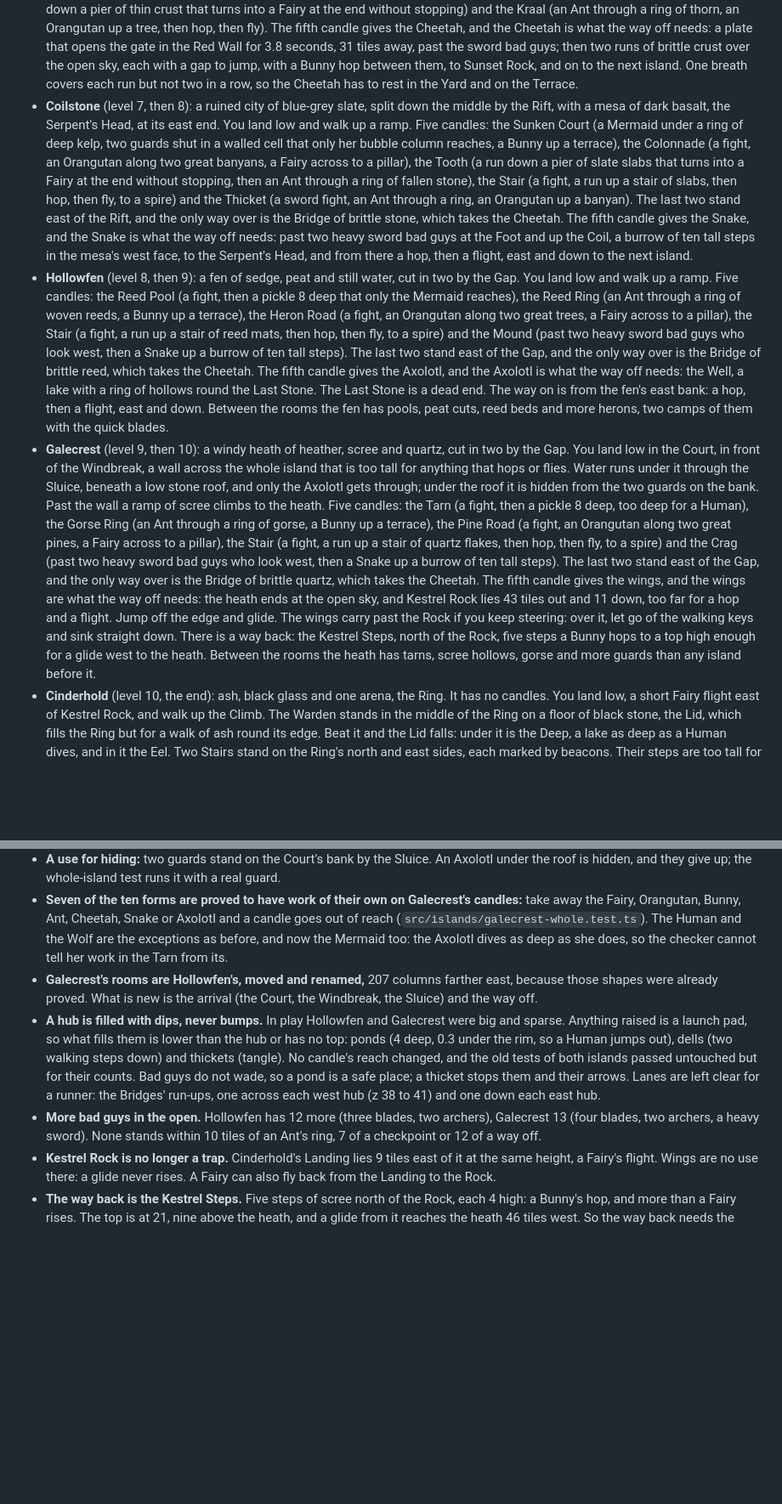
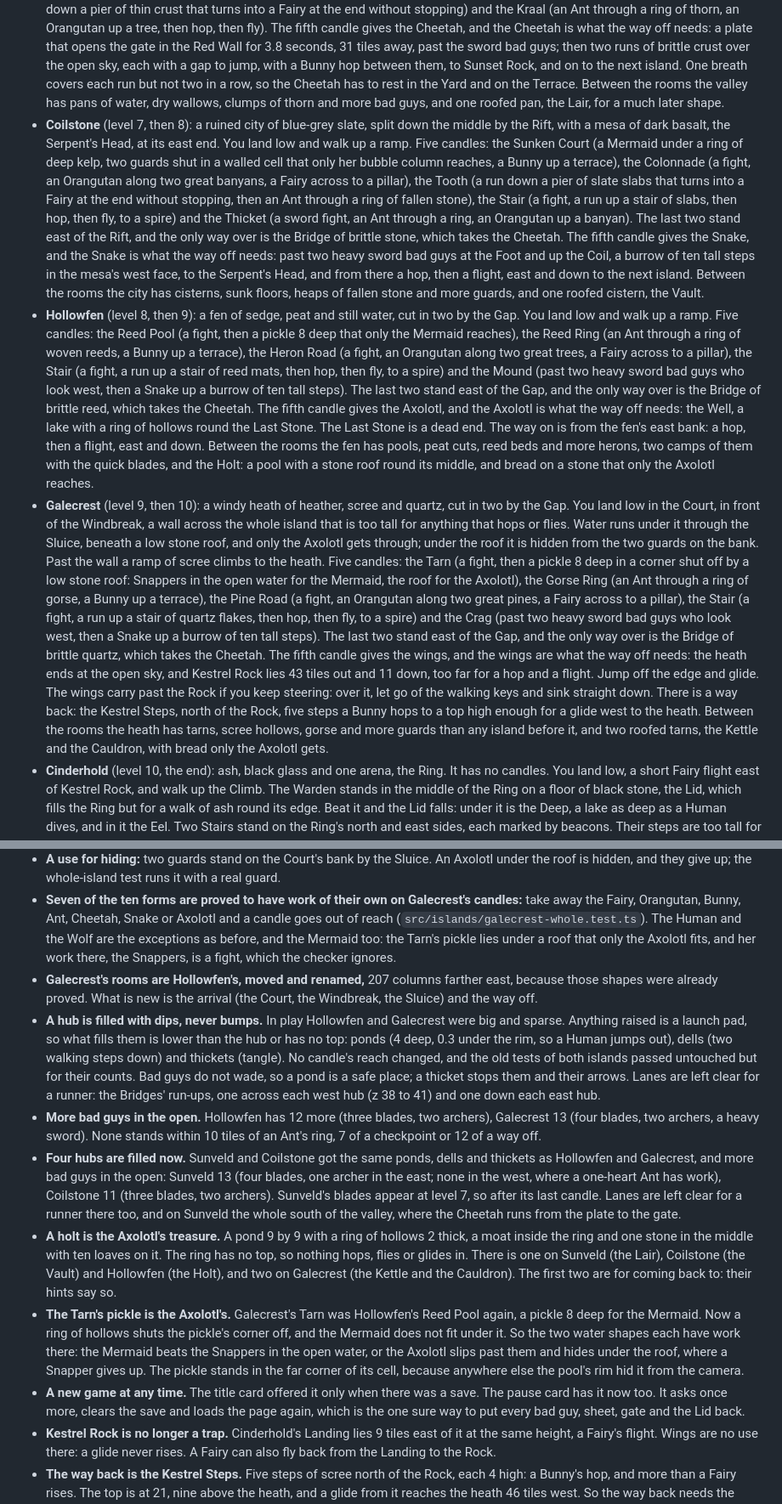
Before and after one commit to thomasmarsh/shape-shifter, a Markdown page: README.md, 2 parts joined by grey strips. Shown at 85% size. Rendered like a GitHub page; blank space fills up the shorter version.

Commit message:
Update the README for the four filled hubs, the holts and the Tarn's roof

```diff
--- a/README.md
+++ b/README.md
@@ -185,6 +185,8 @@ keep holding `Space`. It reaches ledges and gaps that neither form can alone.
   the open sky, each with a gap to jump, with a Bunny hop between them, to
   Sunset Rock, and on to the next island. One breath covers each run but not
   two in a row, so the Cheetah has to rest in the Yard and on the Terrace.
+  Between the rooms the valley has pans of water, dry wallows, clumps of thorn
+  and more bad guys, and one roofed pan, the Lair, for a much later shape.
 - **Coilstone** (level 7, then 8): a ruined city of blue-grey slate, split down
   the middle by the Rift, with a mesa of dark basalt, the Serpent's Head, at its
   east end. You land low and walk up a ramp. Five candles: the Sunken Court (a
@@ -200,7 +202,8 @@ keep holding `Space`. It reaches ledges and gaps that neither form can alone.
   the Snake is what the way off needs: past two heavy sword bad guys at the
   Foot and up the Coil, a burrow of ten tall steps in the mesa's west face, to
   the Serpent's Head, and from there a hop, then a flight, east and down to the
-  next island.
+  next island. Between the rooms the city has cisterns, sunk floors, heaps of
+  fallen stone and more guards, and one roofed cistern, the Vault.
 - **Hollowfen** (level 8, then 9): a fen of sedge, peat and still water, cut in
   two by the Gap. You land low and walk up a ramp. Five candles: the Reed Pool
   (a fight, then a pickle 8 deep that only the Mermaid reaches), the Reed Ring
@@ -214,14 +217,18 @@ keep holding `Space`. It reaches ledges and gaps that neither form can alone.
   the Well, a lake with a ring of hollows round the Last Stone. The Last Stone
   is a dead end. The way on is from the fen's east bank: a hop, then a flight,
   east and down. Between the rooms the fen has pools, peat cuts, reed beds and
-  more herons, two camps of them with the quick blades.
+  more herons, two camps of them with the quick blades, and the Holt: a pool
+  with a stone roof round its middle, and bread on a stone that only the
+  Axolotl reaches.
 - **Galecrest** (level 9, then 10): a windy heath of heather, scree and quartz,
   cut in two by the Gap. You land low in the Court, in front of the Windbreak,
   a wall across the whole island that is too tall for anything that hops or
   flies. Water runs under it through the Sluice, beneath a low stone roof, and
   only the Axolotl gets through; under the roof it is hidden from the two
   guards on the bank. Past the wall a ramp of scree climbs to the heath. Five
-  candles: the Tarn (a fight, then a pickle 8 deep, too deep for a Human), the
+  candles: the Tarn (a fight, then a pickle 8 deep in a corner shut off by a low
+  stone roof: Snappers in the open water for the Mermaid, the roof for the
+  Axolotl), the
   Gorse Ring (an Ant through a ring of gorse, a Bunny up a terrace), the Pine
   Road (a fight, an Orangutan along two great pines, a Fairy across to a
   pillar), the Stair (a fight, a run up a stair of quartz flakes, then hop,
@@ -236,7 +243,8 @@ keep holding `Space`. It reaches ledges and gaps that neither form can alone.
   There is a way back: the Kestrel Steps, north of the Rock, five steps a Bunny
   hops to a top high enough for a glide west to the heath. Between the rooms
   the heath has tarns, scree hollows, gorse and more guards than any island
-  before it.
+  before it, and two roofed tarns, the Kettle and the Cauldron, with bread
+  only the Axolotl gets.
 - **Cinderhold** (level 10, the end): ash, black glass and one arena, the Ring.
   It has no candles. You land low, a short Fairy flight east of Kestrel Rock,
   and walk up the Climb. The Warden stands in the middle of the Ring on a
@@ -847,8 +860,9 @@ These were chosen to get a playable build. Change any of them freely.
   Galecrest's candles:** take away the Fairy, Orangutan, Bunny, Ant, Cheetah,
   Snake or Axolotl and a candle goes out of reach
   (`src/islands/galecrest-whole.test.ts`). The Human and the Wolf are
-  the exceptions as before, and now the Mermaid too: the Axolotl dives as deep
-  as she does, so the checker cannot tell her work in the Tarn from its.
+  the exceptions as before, and the Mermaid too: the Tarn's pickle lies under
+  a roof that only the Axolotl fits, and her work there, the Snappers, is a
+  fight, which the checker ignores.
 - **Galecrest's rooms are Hollowfen's, moved and renamed,** 207 columns
   farther east, because those shapes were already proved. What is new is the
   arrival (the Court, the Windbreak, the Sluice) and the way off.
@@ -865,6 +879,30 @@ These were chosen to get a playable build. Change any of them freely.
   archers), Galecrest 13 (four blades, two archers, a heavy sword). None
   stands within 10 tiles of an Ant's ring, 7 of a checkpoint or 12 of a way
   off.
+- **Four hubs are filled now.** Sunveld and Coilstone got the same ponds,
+  dells and thickets as Hollowfen and Galecrest, and more bad guys in the open:
+  Sunveld 13 (four blades, one archer in the east; none in the west, where a
+  one-heart Ant has work), Coilstone 11 (three blades, two archers). Sunveld's
+  blades appear at level 7, so after its last candle. Lanes are left clear for
+  a runner there too, and on Sunveld the whole south of the valley, where the
+  Cheetah runs from the plate to the gate.
+- **A holt is the Axolotl's treasure.** A pond 9 by 9 with a ring of hollows 2
+  thick, a moat inside the ring and one stone in the middle with ten loaves on
+  it. The ring has no top, so nothing hops, flies or glides in. There is one
+  on Sunveld (the Lair), Coilstone (the Vault) and Hollowfen (the Holt), and
+  two on Galecrest (the Kettle and the Cauldron). The first two are for coming
+  back to: their hints say so.
+- **The Tarn's pickle is the Axolotl's.** Galecrest's Tarn was Hollowfen's Reed
+  Pool again, a pickle 8 deep for the Mermaid. Now a ring of hollows shuts the
+  pickle's corner off, and the Mermaid does not fit under it. So the two water
+  shapes each have work there: the Mermaid beats the Snappers in the open
+  water, or the Axolotl slips past them and hides under the roof, where a
+  Snapper gives up. The pickle stands in the far corner of its cell, because
+  anywhere else the pool's rim hid it from the camera.
+- **A new game at any time.** The title card offered it only when there was a
+  save. The pause card has it now too. It asks once more, clears the save and
+  loads the page again, which is the one sure way to put every bad guy, sheet,
+  gate and the Lid back.
 - **Kestrel Rock is no longer a trap.** Cinderhold's Landing lies 9 tiles east
   of it at the same height, a Fairy's flight. Wings are no use there: a glide
   never rises. A Fairy can also fly back from the Landing to the Rock.
```
Also changed, not shown: other parts of README.md (+23 -22 lines).
